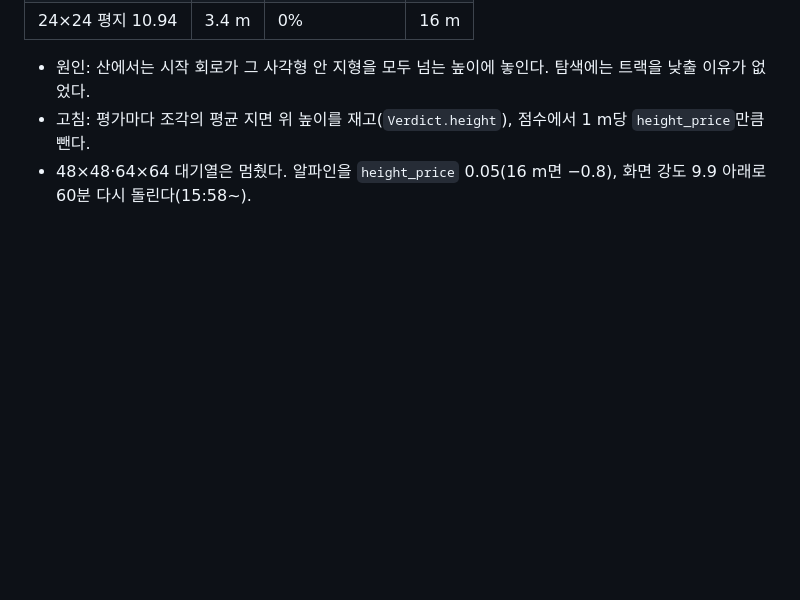
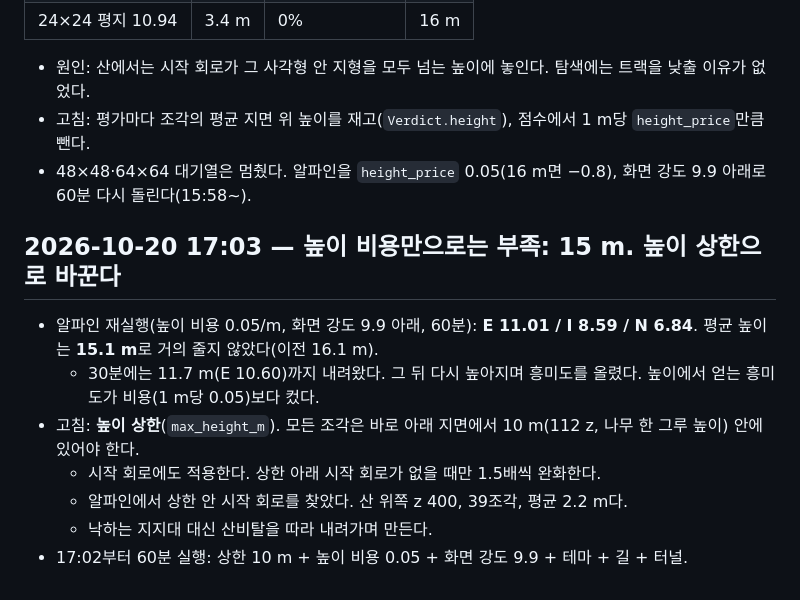
Before and after one commit to kairess/rct2-close-the-loop, a Markdown page: docs/LOG.md, the part around the change. GitHub-like rendering; blank space fills up the shorter version.

Commit message:
Log the height price result and the switch to a hard cap
Co-Authored-By: Claude Opus 5.5 <noreply@anthropic.com>
Claude-Session: https://claude.ai/code/session_015rapQ7auFWdkkjLUjKkfBN

```diff
--- a/docs/LOG.md
+++ b/docs/LOG.md
@@ -795,3 +795,13 @@ OpenRCT2 v0.5.6 `RideRatings.cpp`의 공식에 담금질 최고 트랙(E 5.58)
 - 원인: 산에서는 시작 회로가 그 사각형 안 지형을 모두 넘는 높이에 놓인다. 탐색에는 트랙을 낮출 이유가 없었다.
 - 고침: 평가마다 조각의 평균 지면 위 높이를 재고(`Verdict.height`), 점수에서 1 m당 `height_price`만큼 뺀다.
 - 48×48·64×64 대기열은 멈췄다. 알파인을 `height_price` 0.05(16 m면 −0.8), 화면 강도 9.9 아래로 60분 다시 돌린다(15:58~).
+
+## 2026-10-20 17:03 — 높이 비용만으로는 부족: 15 m. 높이 상한으로 바꾼다
+
+- 알파인 재실행(높이 비용 0.05/m, 화면 강도 9.9 아래, 60분): **E 11.01 / I 8.59 / N 6.84**. 평균 높이는 **15.1 m**로 거의 줄지 않았다(이전 16.1 m).
+  - 30분에는 11.7 m(E 10.60)까지 내려왔다. 그 뒤 다시 높아지며 흥미도를 올렸다. 높이에서 얻는 흥미도가 비용(1 m당 0.05)보다 컸다.
+- 고침: **높이 상한**(`max_height_m`). 모든 조각은 바로 아래 지면에서 10 m(112 z, 나무 한 그루 높이) 안에 있어야 한다.
+  - 시작 회로에도 적용한다. 상한 아래 시작 회로가 없을 때만 1.5배씩 완화한다.
+  - 알파인에서 상한 안 시작 회로를 찾았다. 산 위쪽 z 400, 39조각, 평균 2.2 m다.
+  - 낙하는 지지대 대신 산비탈을 따라 내려가며 만든다.
+- 17:02부터 60분 실행: 상한 10 m + 높이 비용 0.05 + 화면 강도 9.9 + 테마 + 길 + 터널.
```
